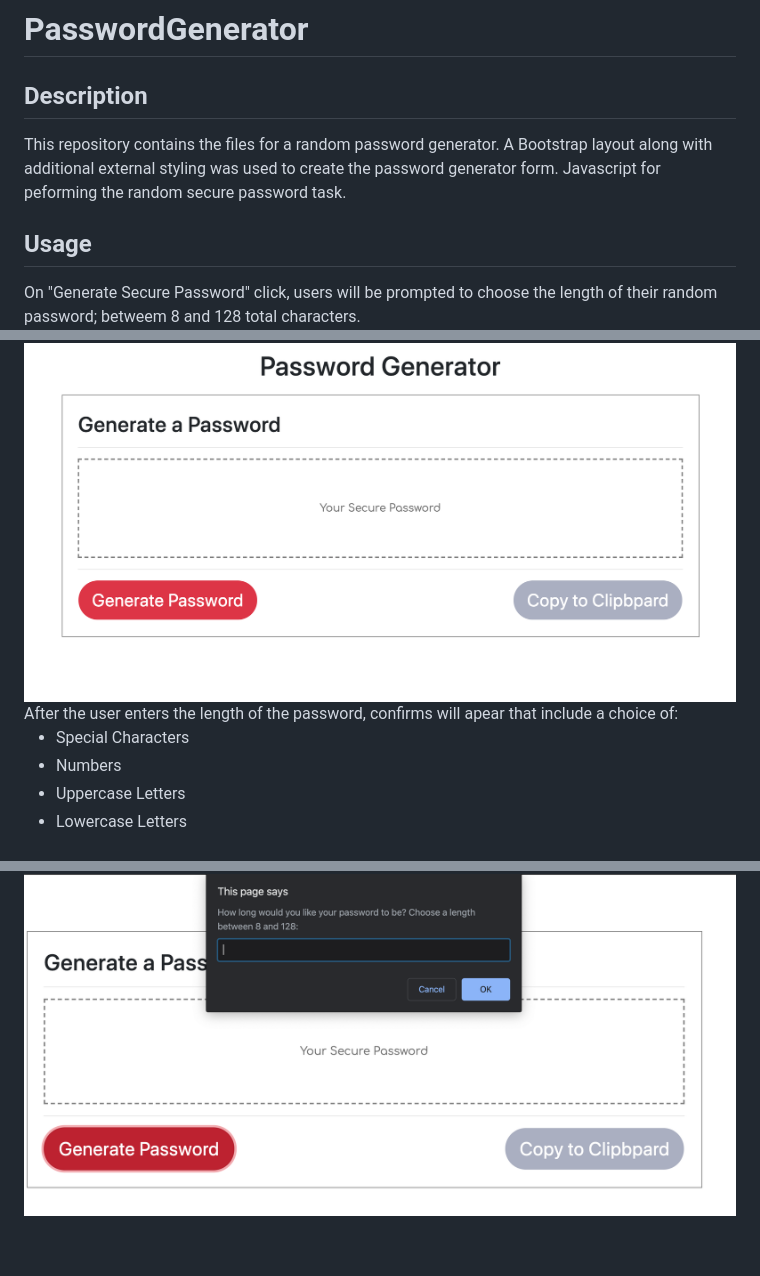
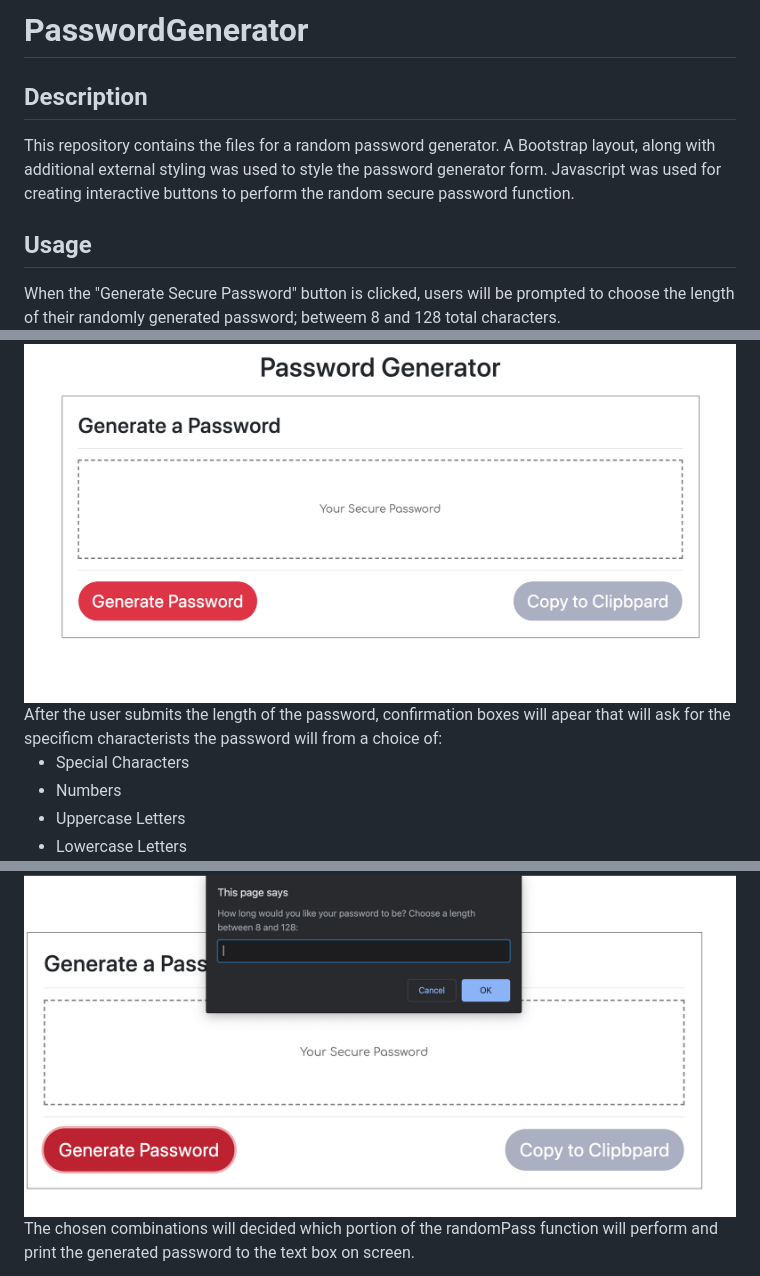
Before and after one commit to shelbypalumbo/Password-Generator, a Markdown page: README.md, 3 parts joined by grey strips. Rendered like a GitHub page; blank space fills up the shorter version.

```diff
--- a/README.md
+++ b/README.md
@@ -1,15 +1,16 @@
 # PasswordGenerator
 <h2>Description</h2>
 This repository contains the files for a random password generator.
-A Bootstrap layout along with additional external styling was used to create the password generator form.
-Javascript  for peforming the random secure password task.
+A Bootstrap layout, along with additional external styling was used to style the password generator form.
+Javascript was used for creating interactive buttons to perform the random secure password function.
 
 <h2>Usage</h2>
-On "Generate Secure Password" click, users will be prompted to choose the length of their random password; betweem 8 and 128 total characters.
+When the "Generate Secure Password" button is clicked, users will be prompted to choose the length of their randomly generated password; betweem 8 and 128 total characters.
 <img src="images/interface.png" alt="password generator interface">
-After the user enters the length of the password, confirms will apear that include a choice of:
+After the user submits the length of the password, confirmation boxes will apear that will ask for the specificm characterists the password will from  a choice of:
   <ul><li>Special Characters</li>
       <li>Numbers</li>
       <li>Uppercase Letters</li>
       <li>Lowercase Letters</li></ul>
 <img src="images/prompt.png" alt="prompt">
+The chosen combinations will decided which portion of the randomPass function will perform and print the generated password to the text box on screen.
```
Also changed, not shown: images/sun.png (added), 2 other files.
